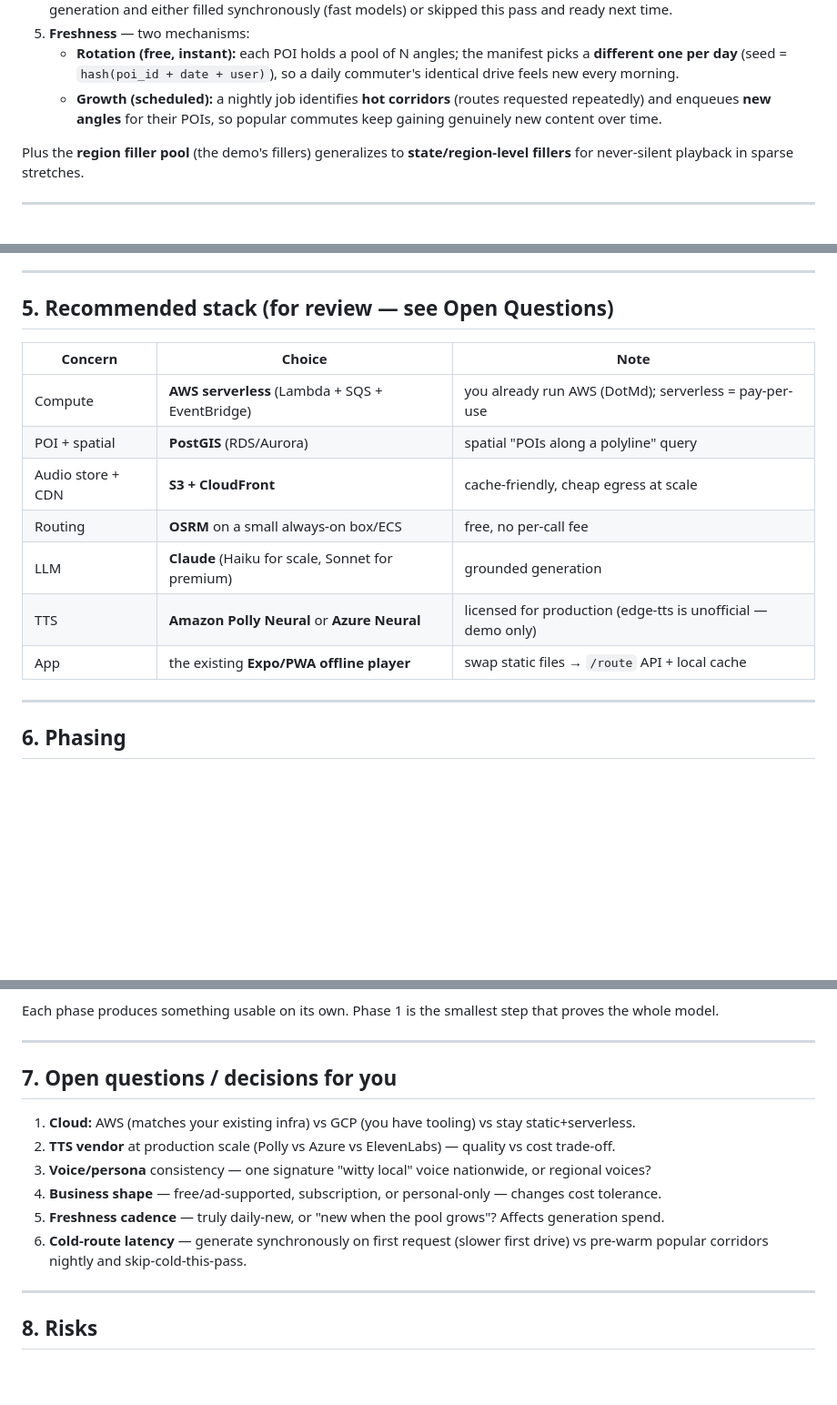
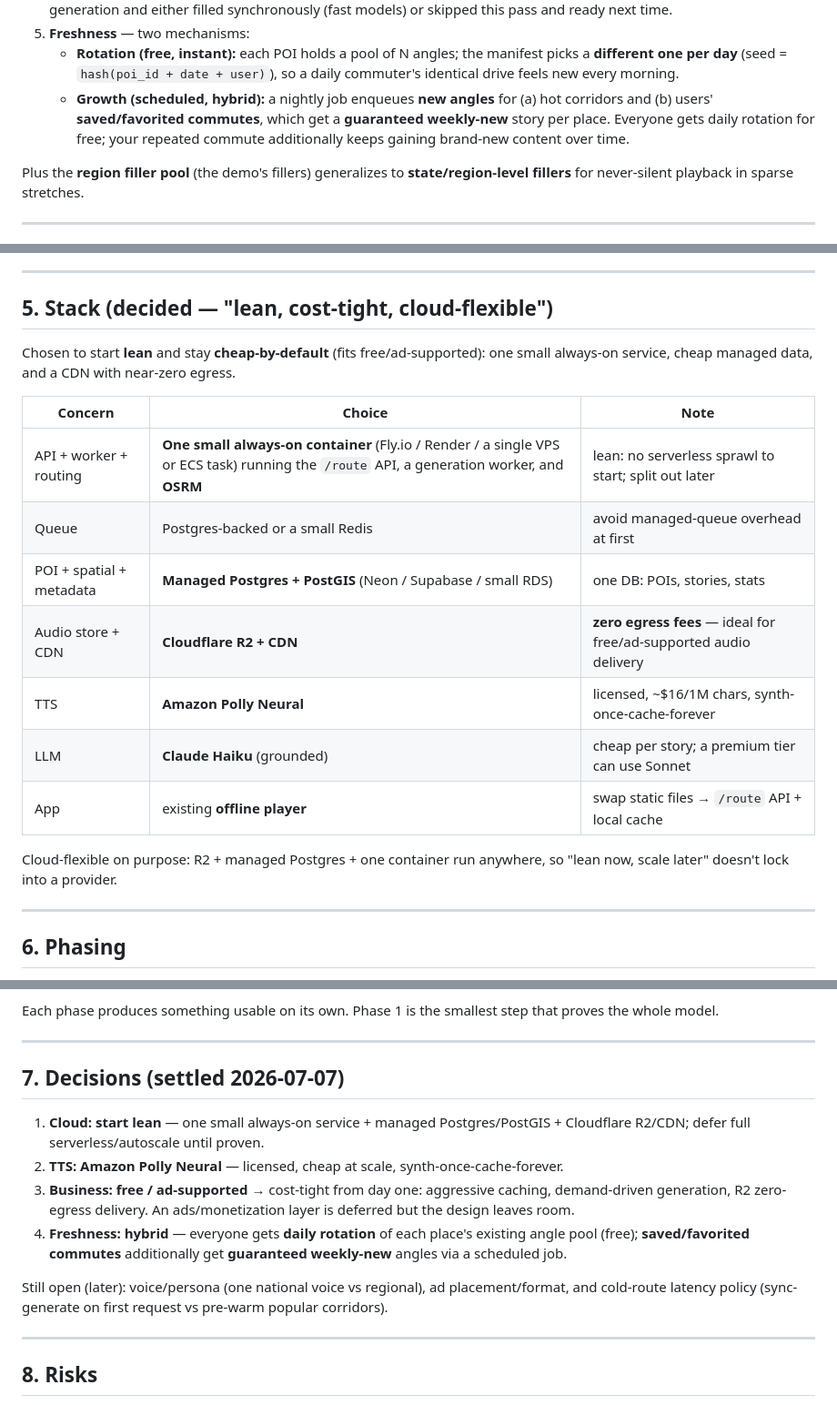
Before and after one commit to SanjivaSindhuja/milemuse, a Markdown page: docs/specs/2026-07-07-milemuse-scale-backend-design.md, 3 parts joined by grey strips. Shown at 91% size. Drawn GitHub-style; blank space fills up the shorter version.

Commit message:
docs: settle scale-backend decisions (lean start, Polly, free/ad, hybrid freshness)
Co-Authored-By: Claude Opus 4.8 (1M context) <noreply@anthropic.com>
Claude-Session: https://claude.ai/code/session_012qPh2oLW7uUYz1S4gtksbe

```diff
--- a/docs/specs/2026-07-07-milemuse-scale-backend-design.md
+++ b/docs/specs/2026-07-07-milemuse-scale-backend-design.md
@@ -64,8 +64,9 @@ content.
    - **Rotation (free, instant):** each POI holds a pool of N angles; the manifest picks a
      **different one per day** (seed = `hash(poi_id + date + user)`), so a daily commuter's identical
      drive feels new every morning.
-   - **Growth (scheduled):** a nightly job identifies **hot corridors** (routes requested repeatedly)
-     and enqueues **new angles** for their POIs, so popular commutes keep gaining genuinely new
+   - **Growth (scheduled, hybrid):** a nightly job enqueues **new angles** for (a) hot corridors and
+     (b) users' **saved/favorited commutes**, which get a **guaranteed weekly-new** story per place.
+     Everyone gets daily rotation for free; your repeated commute additionally keeps gaining brand-new
      content over time.
 
 Plus the **region filler pool** (the demo's fillers) generalizes to **state/region-level fillers**
@@ -104,17 +105,23 @@ static files to `POST /route`.
 
 ---
 
-## 5. Recommended stack (for review — see Open Questions)
+## 5. Stack (decided — "lean, cost-tight, cloud-flexible")
+
+Chosen to start **lean** and stay **cheap-by-default** (fits free/ad-supported): one small
+always-on service, cheap managed data, and a CDN with near-zero egress.
 
 | Concern | Choice | Note |
 |---|---|---|
-| Compute | **AWS serverless** (Lambda + SQS + EventBridge) | you already run AWS (DotMd); serverless = pay-per-use |
-| POI + spatial | **PostGIS** (RDS/Aurora) | spatial "POIs along a polyline" query |
-| Audio store + CDN | **S3 + CloudFront** | cache-friendly, cheap egress at scale |
-| Routing | **OSRM** on a small always-on box/ECS | free, no per-call fee |
-| LLM | **Claude** (Haiku for scale, Sonnet for premium) | grounded generation |
-| TTS | **Amazon Polly Neural** or **Azure Neural** | licensed for production (edge-tts is unofficial — demo only) |
-| App | the existing **Expo/PWA offline player** | swap static files → `/route` API + local cache |
+| API + worker + routing | **One small always-on container** (Fly.io / Render / a single VPS or ECS task) running the `/route` API, a generation worker, and **OSRM** | lean: no serverless sprawl to start; split out later |
+| Queue | Postgres-backed or a small Redis | avoid managed-queue overhead at first |
+| POI + spatial + metadata | **Managed Postgres + PostGIS** (Neon / Supabase / small RDS) | one DB: POIs, stories, stats |
+| Audio store + CDN | **Cloudflare R2 + CDN** | **zero egress fees** — ideal for free/ad-supported audio delivery |
+| TTS | **Amazon Polly Neural** | licensed, ~$16/1M chars, synth-once-cache-forever |
+| LLM | **Claude Haiku** (grounded) | cheap per story; a premium tier can use Sonnet |
+| App | existing **offline player** | swap static files → `/route` API + local cache |
+
+Cloud-flexible on purpose: R2 + managed Postgres + one container run anywhere, so "lean now, scale
+later" doesn't lock into a provider.
 
 ---
 
@@ -135,15 +142,18 @@ model.
 
 ---
 
-## 7. Open questions / decisions for you
+## 7. Decisions (settled 2026-07-07)
 
-1. **Cloud:** AWS (matches your existing infra) vs GCP (you have tooling) vs stay static+serverless.
-2. **TTS vendor** at production scale (Polly vs Azure vs ElevenLabs) — quality vs cost trade-off.
-3. **Voice/persona** consistency — one signature "witty local" voice nationwide, or regional voices?
-4. **Business shape** — free/ad-supported, subscription, or personal-only — changes cost tolerance.
-5. **Freshness cadence** — truly daily-new, or "new when the pool grows"? Affects generation spend.
-6. **Cold-route latency** — generate synchronously on first request (slower first drive) vs pre-warm
-   popular corridors nightly and skip-cold-this-pass.
+1. **Cloud: start lean** — one small always-on service + managed Postgres/PostGIS + Cloudflare R2/CDN;
+   defer full serverless/autoscale until proven.
+2. **TTS: Amazon Polly Neural** — licensed, cheap at scale, synth-once-cache-forever.
+3. **Business: free / ad-supported** → cost-tight from day one: aggressive caching, demand-driven
+   generation, R2 zero-egress delivery. An ads/monetization layer is deferred but the design leaves room.
+4. **Freshness: hybrid** — everyone gets **daily rotation** of each place's existing angle pool (free);
+   **saved/favorited commutes** additionally get **guaranteed weekly-new** angles via a scheduled job.
+
+Still open (later): voice/persona (one national voice vs regional), ad placement/format, and
+cold-route latency policy (sync-generate on first request vs pre-warm popular corridors).
 
 ---
 
```
